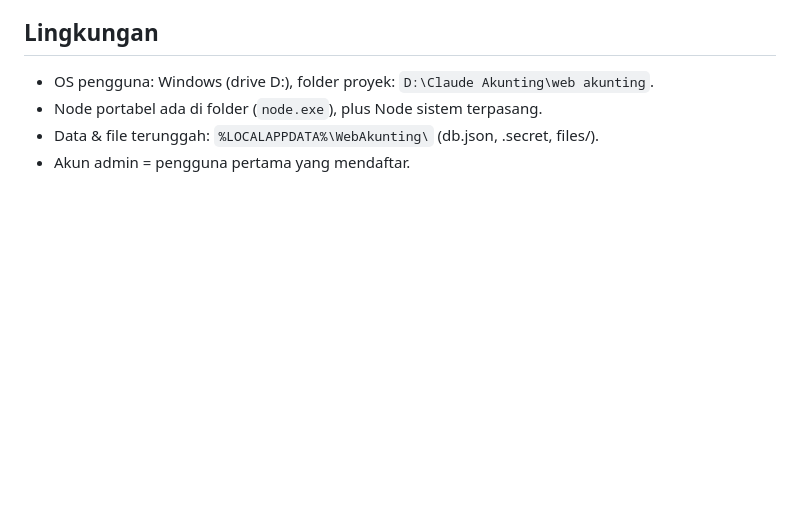
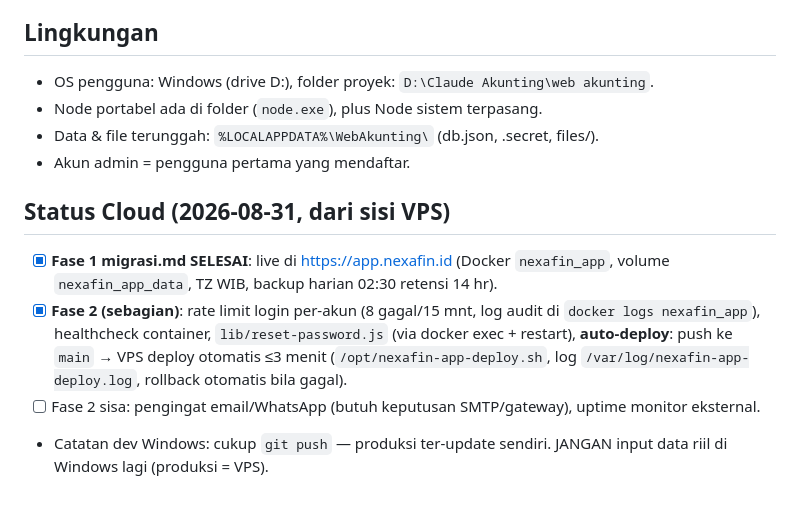
Before and after one commit to propertyhub6969-hue/nexafin, a Markdown page: public/memory.md, the part around the change. Drawn GitHub-style; blank space fills up the shorter version.

Commit message:
docs: status cloud Fase 1-2 di memory.md
Co-Authored-By: Claude Opus 4.8 <noreply@anthropic.com>

```diff
--- a/public/memory.md
+++ b/public/memory.md
@@ -95,3 +95,9 @@ Terakhir diperbarui: Agustus 2026 (CALK selesai + sidebar accordion + handoff.md
 - Node portabel ada di folder (`node.exe`), plus Node sistem terpasang.
 - Data & file terunggah: `%LOCALAPPDATA%\WebAkunting\` (db.json, .secret, files/).
 - Akun admin = pengguna pertama yang mendaftar.
+
+## Status Cloud (2026-08-31, dari sisi VPS)
+- [x] **Fase 1 migrasi.md SELESAI**: live di https://app.nexafin.id (Docker `nexafin_app`, volume `nexafin_app_data`, TZ WIB, backup harian 02:30 retensi 14 hr).
+- [x] **Fase 2 (sebagian)**: rate limit login per-akun (8 gagal/15 mnt, log audit di `docker logs nexafin_app`), healthcheck container, `lib/reset-password.js` (via docker exec + restart), **auto-deploy**: push ke `main` → VPS deploy otomatis ≤3 menit (`/opt/nexafin-app-deploy.sh`, log `/var/log/nexafin-app-deploy.log`, rollback otomatis bila gagal).
+- [ ] Fase 2 sisa: pengingat email/WhatsApp (butuh keputusan SMTP/gateway), uptime monitor eksternal.
+- Catatan dev Windows: cukup `git push` — produksi ter-update sendiri. JANGAN input data riil di Windows lagi (produksi = VPS).
```
